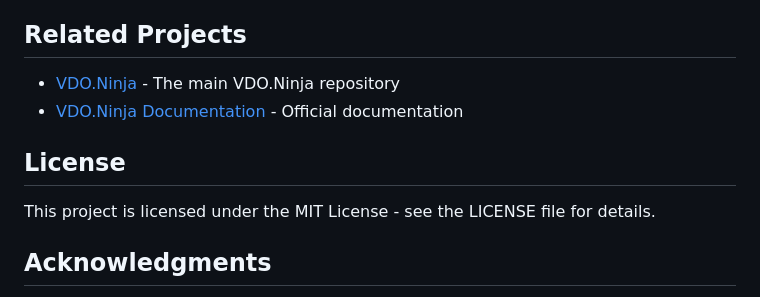
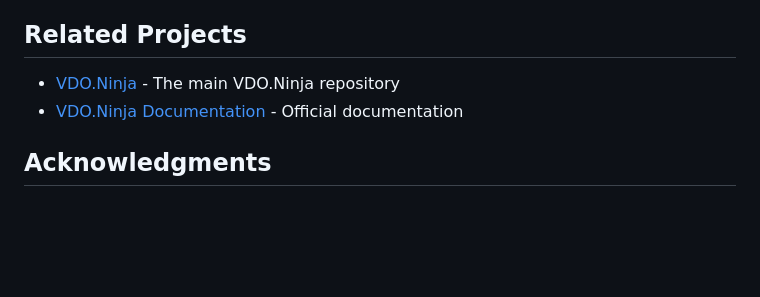
Before and after one commit to steveseguin/vdo_ninja_performance_estimator, a Markdown page: README.md, the part around the change. GitHub-like rendering; blank space fills up the shorter version.

```diff
--- a/README.md
+++ b/README.md
@@ -82,10 +82,6 @@ Contributions to the VDO.Ninja Performance Estimator are welcome! Please feel fr
 - [VDO.Ninja](https://github.com/steveseguin/vdo.ninja) - The main VDO.Ninja repository
 - [VDO.Ninja Documentation](https://docs.vdo.ninja) - Official documentation
 
-## License
-
-This project is licensed under the MIT License - see the LICENSE file for details.
-
 ## Acknowledgments
 
 - Built by [Steve Seguin](https://github.com/steveseguin), the creator of VDO.Ninja
```
